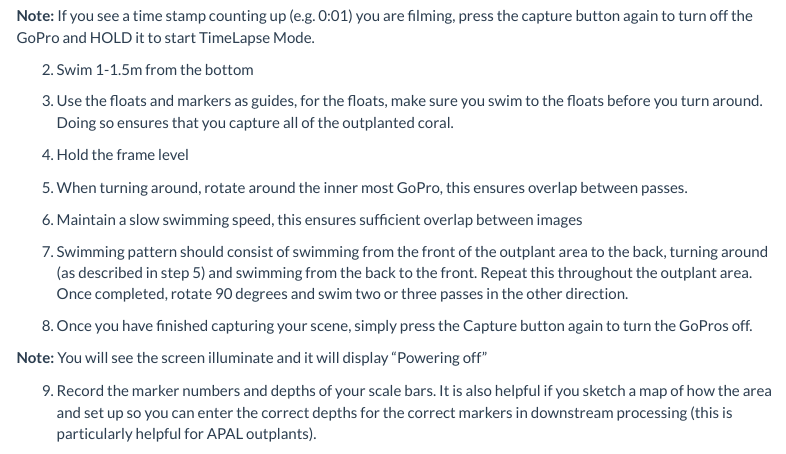
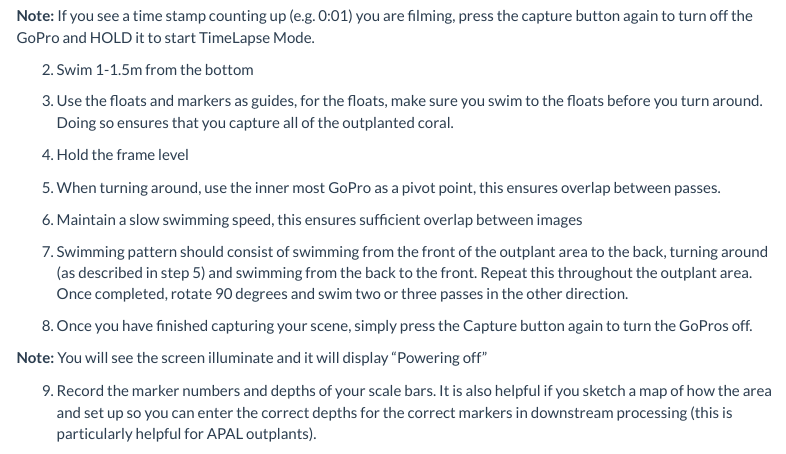
Before and after one commit to Mote-Coral-Reef-Restoration/MoteSOPs, an R Markdown document (largeAreaImaging/2. In Situ Image Capture SOP/2.sfmInSituImageCaptureSOP.Rmd): the page in a window 1100 px wide, from 1440 px down. Rendered offline with R 4.5, knitr and Pandoc, with nearby package versions; menus at the side of the page are left out.

Commit message:
updated image Capture SOP

```diff
--- a/largeAreaImaging/2. In Situ Image Capture SOP/2.sfmInSituImageCaptureSOP.Rmd
+++ b/largeAreaImaging/2. In Situ Image Capture SOP/2.sfmInSituImageCaptureSOP.Rmd
@@ -57,7 +57,7 @@
 
 4. Hold the frame level
 
-5. When turning around, rotate around the inner most GoPro, this ensures overlap between passes.
+5. When turning around, use the inner most GoPro as a pivot point, this ensures overlap between passes.
 
 6. Maintain a slow swimming speed, this ensures sufficient overlap between images
 
```
Also changed, not shown: largeAreaImaging/2. In Situ Image Capture SOP/2.sfmInSituImageCaptureSOP.html (added).
